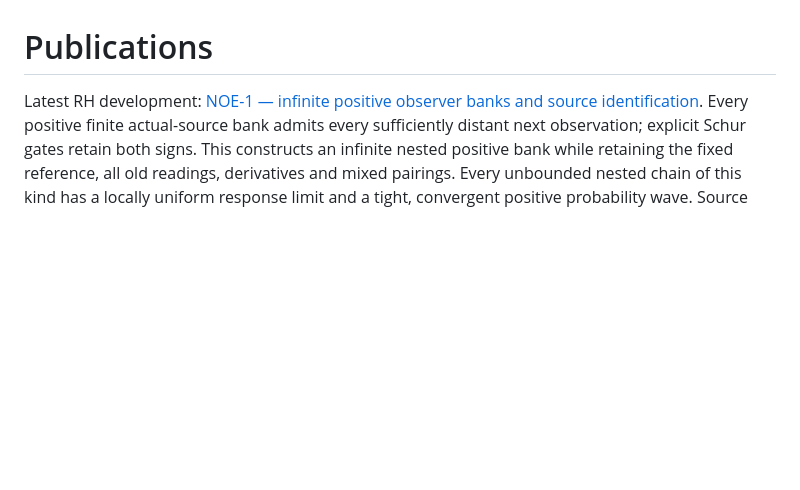
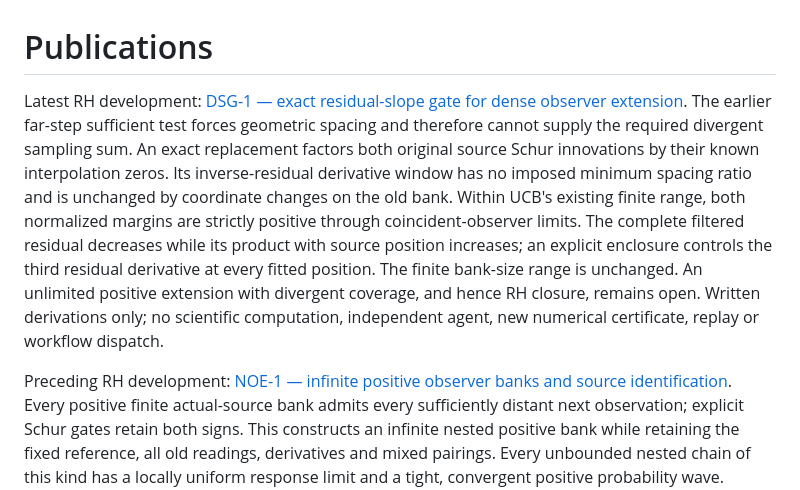
Before and after one commit to Parveen117/Publications, a Markdown page: README.md, the part around the change. Rendered like a GitHub page; blank space fills up the shorter version.

Commit message:
docs(rh): derive exact residual-slope gate and confluent source bounds [skip ci]

```diff
--- a/README.md
+++ b/README.md
@@ -1,6 +1,23 @@
 # Publications
 
-Latest RH development: [NOE-1 — infinite positive observer banks and source identification](RH_NESTED_OBSERVER_EXTENSION.md).
+Latest RH development: [DSG-1 — exact residual-slope gate for dense observer extension](RH_DENSE_OBSERVER_SLOPE_GATE.md).
+The earlier far-step sufficient test forces geometric spacing and
+therefore cannot supply the required divergent sampling sum.
+An exact replacement factors both original source Schur innovations
+by their known interpolation zeros. Its inverse-residual derivative
+window has no imposed minimum spacing ratio and is unchanged by
+coordinate changes on the old bank.
+Within UCB's existing finite range, both normalized margins are
+strictly positive through coincident-observer limits. The complete
+filtered residual decreases while its product with source position
+increases; an explicit enclosure controls the third residual derivative
+at every fitted position.
+The finite bank-size range is unchanged. An unlimited positive
+extension with divergent coverage, and hence RH closure, remains open.
+Written derivations only; no scientific computation, independent
+agent, new numerical certificate, replay or workflow dispatch.
+
+Preceding RH development: [NOE-1 — infinite positive observer banks and source identification](RH_NESTED_OBSERVER_EXTENSION.md).
 Every positive finite actual-source bank admits every sufficiently
 distant next observation; explicit Schur gates retain both signs.
 This constructs an infinite nested positive bank while retaining
```
Also changed, not shown: RH_DENSE_OBSERVER_SLOPE_GATE.md (added, +544 -0 lines).
